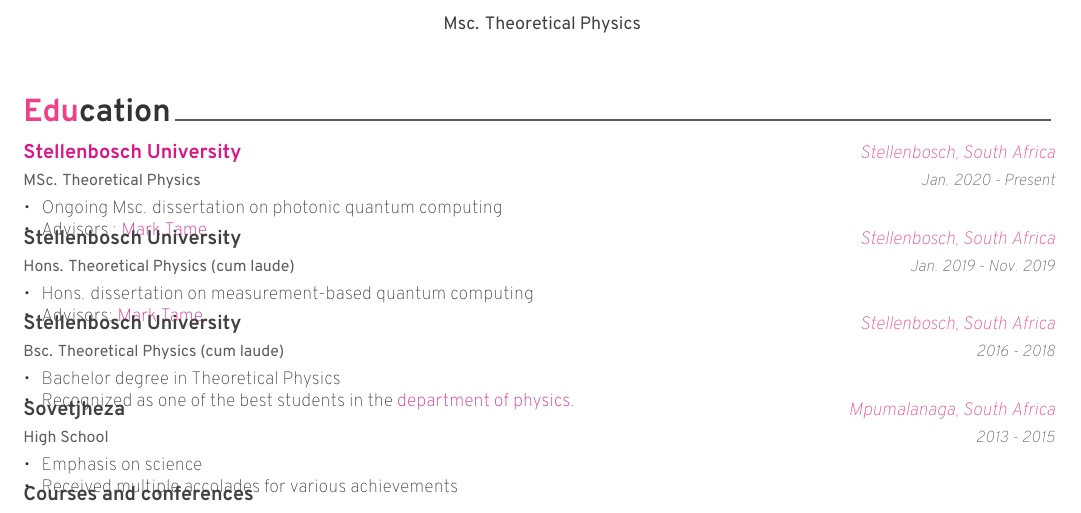
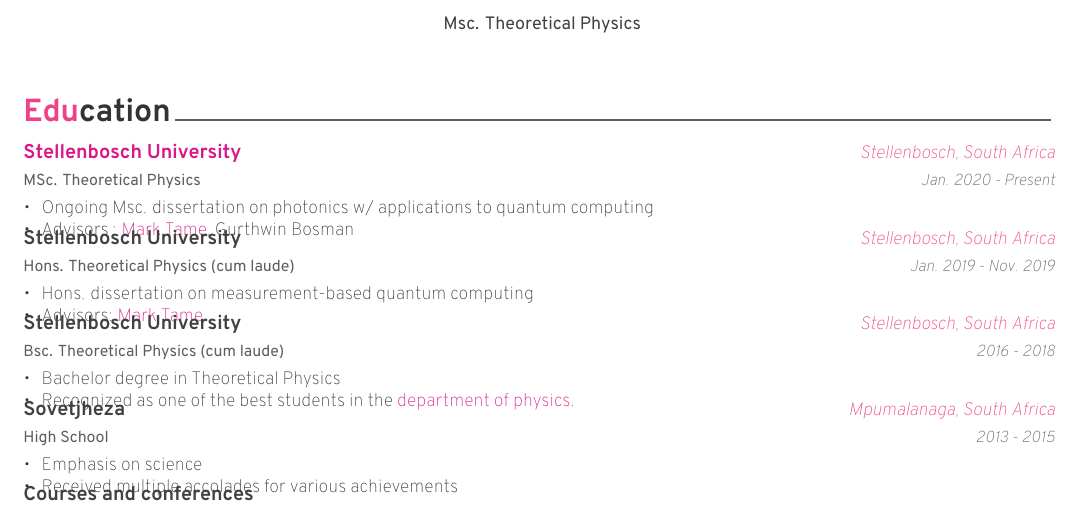
Before and after one commit to Unathi-Skosana/resume, a LaTeX CV (resume.tex, which reads sources/education.tex): part of page 1 of 2, cut so that both start at the same text. Compiled offline with XeLaTeX.

Commit message:
Update education

```diff
--- a/sources/education.tex
+++ b/sources/education.tex
@@ -17,8 +17,9 @@
     {Jan. 2020 - Present} % Date(s)
     {
       \begin{cvitems} % Description(s) bullet points
-        \item {Ongoing Msc. dissertation on photonic quantum computing}
-        \item {Advisors : \href{http://quantumnanophotonics.org/}{Mark Tame}}
+        \item {Ongoing Msc. dissertation on photonics w/ applications to quantum computing}
+        \item {Advisors : \href{http://quantumnanophotonics.org/}{Mark
+            Tame}, Gurthwin Bosman}
       \end{cvitems}
     }
 %---------------------------------------------------------
```
Also changed, not shown: resume.pdf.
